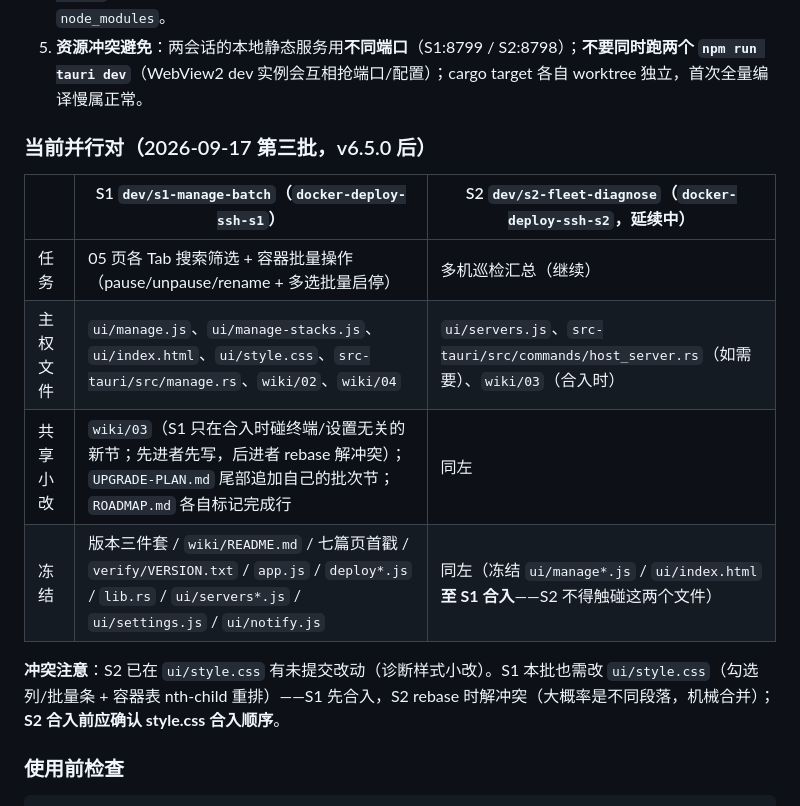
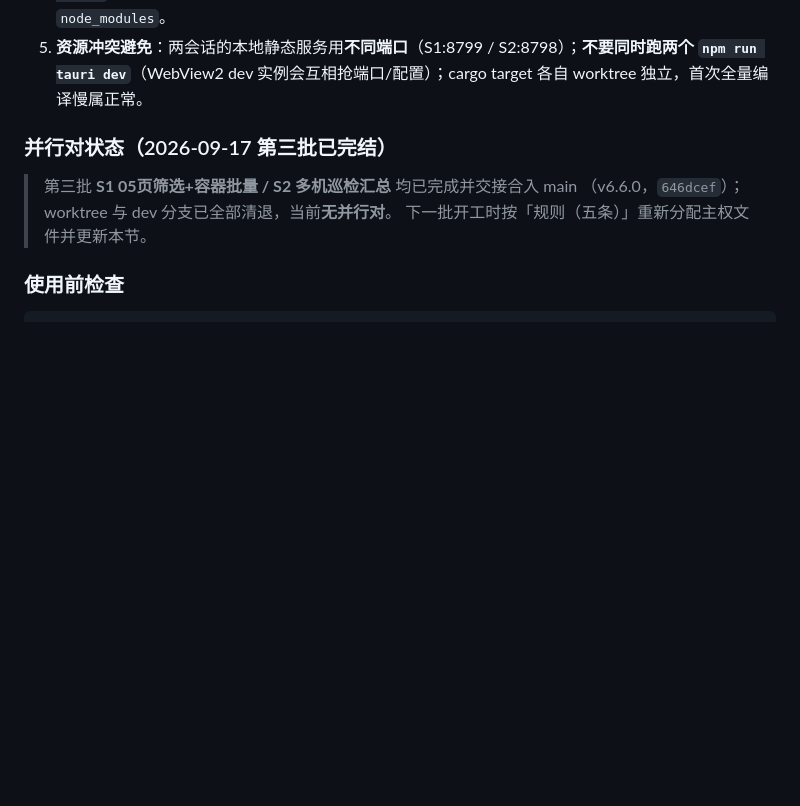
Before and after one commit to yjkz/Docker-Deploy-SSH, a Markdown page: AGENTS.md, the part around the change. Drawn GitHub-style; blank space fills up the shorter version.

Commit message:
docs(AGENTS): 并行对状态更新——第三批完结、worktree 已清退,当前无并行对

```diff
--- a/AGENTS.md
+++ b/AGENTS.md
@@ -98,16 +98,11 @@ git worktree add -b dev/s2-<topic>  D:/Github-repositories/docker-deploy-ssh-s2
 4. **验证链各自跑**：`cargo test` 亲眼确认 `test result: ok` → clippy 与基线逐条比对 → 改 JS 跑 `node --check` → verify 四脚本 → UI 改动走「浏览器 + Tauri 桩」截图交 judge。worktree 无需 `node_modules`。
 5. **资源冲突避免**：两会话的本地静态服务用**不同端口**（S1:8799 / S2:8798）；**不要同时跑两个 `npm run tauri dev`**（WebView2 dev 实例会互相抢端口/配置）；cargo target 各自 worktree 独立，首次全量编译慢属正常。
 
-### 当前并行对（2026-09-17 第三批，v6.5.0 后）
+### 并行对状态（2026-09-17 第三批已完结）
 
-| | S1 `dev/s1-manage-batch`（`docker-deploy-ssh-s1`） | S2 `dev/s2-fleet-diagnose`（`docker-deploy-ssh-s2`，延续中） |
-|---|---|---|
-| 任务 | 05 页各 Tab 搜索筛选 + 容器批量操作（pause/unpause/rename + 多选批量启停） | 多机巡检汇总（继续） |
-| 主权文件 | `ui/manage.js`、`ui/manage-stacks.js`、`ui/index.html`、`ui/style.css`、`src-tauri/src/manage.rs`、`wiki/02`、`wiki/04` | `ui/servers.js`、`src-tauri/src/commands/host_server.rs`（如需要）、`wiki/03`（合入时） |
-| 共享小改 | `wiki/03`（S1 只在合入时碰终端/设置无关的新节；先进者先写，后进者 rebase 解冲突）；`UPGRADE-PLAN.md` 尾部追加自己的批次节；`ROADMAP.md` 各自标记完成行 | 同左 |
-| 冻结 | 版本三件套 / `wiki/README.md` / 七篇页首戳 / `verify/VERSION.txt` / `app.js` / `deploy*.js` / `lib.rs` / `ui/servers*.js` / `ui/settings.js` / `ui/notify.js` | 同左（冻结 `ui/manage*.js` / `ui/index.html` **至 S1 合入**——S2 不得触碰这两个文件） |
-
-**冲突注意**：S2 已在 `ui/style.css` 有未提交改动（诊断样式小改）。S1 本批也需改 `ui/style.css`（勾选列/批量条 + 容器表 nth-child 重排）——S1 先合入，S2 rebase 时解冲突（大概率是不同段落，机械合并）；**S2 合入前应确认 style.css 合入顺序**。
+> 第三批 **S1 05页筛选+容器批量 / S2 多机巡检汇总** 均已完成并交接合入 main
+> （v6.6.0，`646dcef`）；worktree 与 dev 分支已全部清退，当前**无并行对**。
+> 下一批开工时按「规则（五条）」重新分配主权文件并更新本节。
 
 ### 使用前检查
 
```
